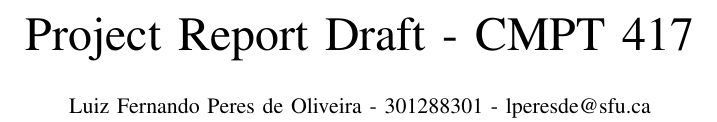
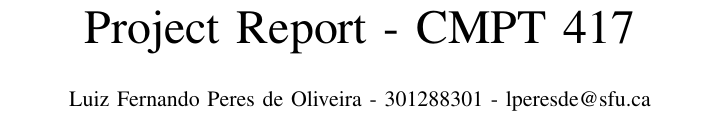
Before and after one commit to luizperes/cmpt-417-intelligent-systems, a LaTeX paper (project-report/project-report.tex): part of one column of page 1 of 3, cut so that both start at the same text. Compiled offline with pdfLaTeX.

```diff
--- a/project-report/project-report.tex
+++ b/project-report/project-report.tex
@@ -9,7 +9,7 @@
 \def\BibTeX{{\rm B\kern-.05em{\sc i\kern-.025em b}\kern-.08em
     T\kern-.1667em\lower.7ex\hbox{E}\kern-.125emX}}
 \newcommand\tab[1][0.3cm]{\hspace*{#1}}
-\title{Project Report Draft - CMPT 417}
+\title{Project Report - CMPT 417}
 \author{Luiz Fernando Peres de Oliveira - 301288301 - lperesde@sfu.ca}
 \date{December 1st, 2017}
 \begin{document}
```
Also changed, not shown: project-report/project-report.pdf, 1 other file.
